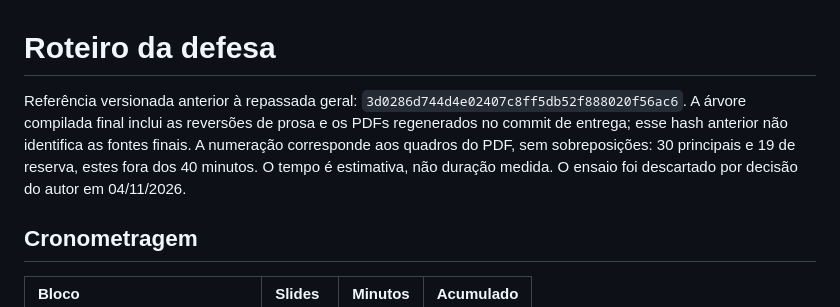
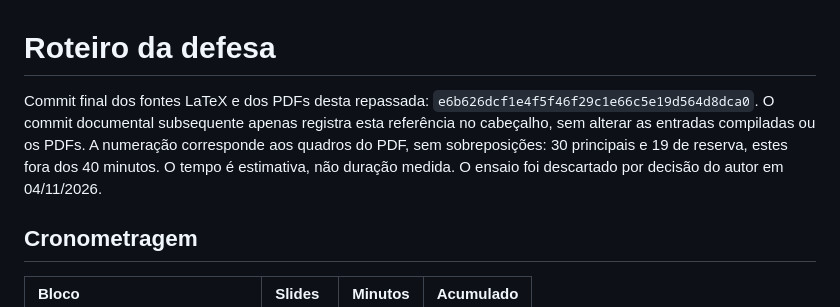
Before and after one commit to marco-jardim/phd-research, a Markdown page: text/slides/roteiro_defesa.md, the part around the change. Rendered like a GitHub page.

Commit message:
Registra commit final dos fontes e PDFs no roteiro

```diff
--- a/text/slides/roteiro_defesa.md
+++ b/text/slides/roteiro_defesa.md
@@ -1,6 +1,6 @@
 # Roteiro da defesa
 
-Referência versionada anterior à repassada geral: `3d0286d744d4e02407c8ff5db52f888020f56ac6`. A árvore compilada final inclui as reversões de prosa e os PDFs regenerados no commit de entrega; esse hash anterior não identifica as fontes finais. A numeração corresponde aos quadros do PDF, sem sobreposições: 30 principais e 19 de reserva, estes fora dos 40 minutos. O tempo é estimativa, não duração medida. O ensaio foi descartado por decisão do autor em 04/11/2026.
+Commit final dos fontes LaTeX e dos PDFs desta repassada: `e6b626dcf1e4f5f46f29c1e66c5e19d564d8dca0`. O commit documental subsequente apenas registra esta referência no cabeçalho, sem alterar as entradas compiladas ou os PDFs. A numeração corresponde aos quadros do PDF, sem sobreposições: 30 principais e 19 de reserva, estes fora dos 40 minutos. O tempo é estimativa, não duração medida. O ensaio foi descartado por decisão do autor em 04/11/2026.
 
 ## Cronometragem
 
```
